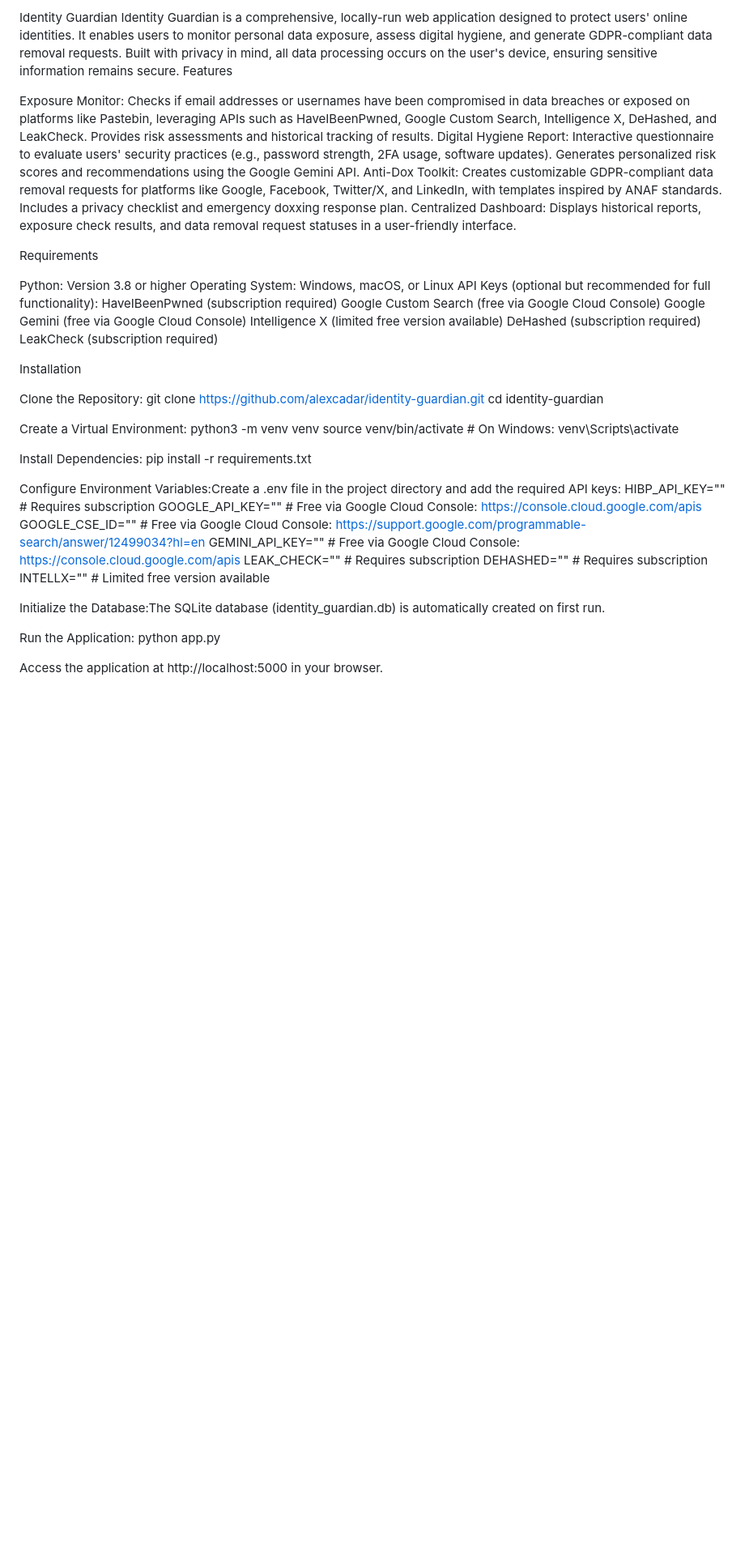
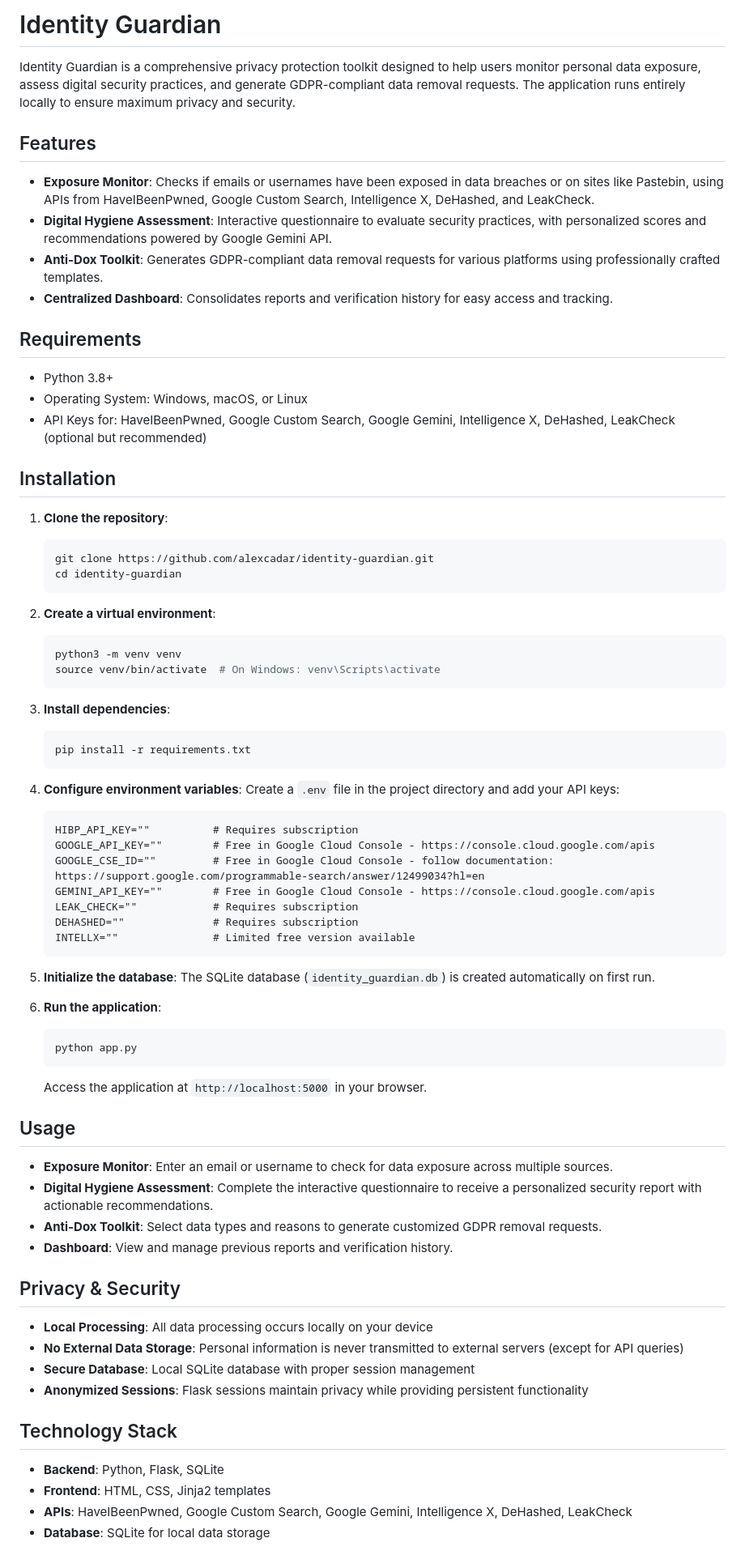
Before and after one commit to alexcadar/identity-guardian, a Markdown page: README.md, the part around the change printed below. Shown: that part at 81% size. Rendered like a GitHub page; blank space fills up the shorter version.

````diff
--- a/README.md
+++ b/README.md
@@ -1,57 +1,78 @@
-Identity Guardian
-Identity Guardian is a comprehensive, locally-run web application designed to protect users' online identities. It enables users to monitor personal data exposure, assess digital hygiene, and generate GDPR-compliant data removal requests. Built with privacy in mind, all data processing occurs on the user's device, ensuring sensitive information remains secure.
-Features
+# Identity Guardian
 
-Exposure Monitor: Checks if email addresses or usernames have been compromised in data breaches or exposed on platforms like Pastebin, leveraging APIs such as HaveIBeenPwned, Google Custom Search, Intelligence X, DeHashed, and LeakCheck. Provides risk assessments and historical tracking of results.
-Digital Hygiene Report: Interactive questionnaire to evaluate users' security practices (e.g., password strength, 2FA usage, software updates). Generates personalized risk scores and recommendations using the Google Gemini API.
-Anti-Dox Toolkit: Creates customizable GDPR-compliant data removal requests for platforms like Google, Facebook, Twitter/X, and LinkedIn, with templates inspired by ANAF standards. Includes a privacy checklist and emergency doxxing response plan.
-Centralized Dashboard: Displays historical reports, exposure check results, and data removal request statuses in a user-friendly interface.
+Identity Guardian is a comprehensive privacy protection toolkit designed to help users monitor personal data exposure, assess digital security practices, and generate GDPR-compliant data removal requests. The application runs entirely locally to ensure maximum privacy and security.
 
-Requirements
+## Features
 
-Python: Version 3.8 or higher
-Operating System: Windows, macOS, or Linux
-API Keys (optional but recommended for full functionality):
-HaveIBeenPwned (subscription required)
-Google Custom Search (free via Google Cloud Console)
-Google Gemini (free via Google Cloud Console)
-Intelligence X (limited free version available)
-DeHashed (subscription required)
-LeakCheck (subscription required)
+- **Exposure Monitor**: Checks if emails or usernames have been exposed in data breaches or on sites like Pastebin, using APIs from HaveIBeenPwned, Google Custom Search, Intelligence X, DeHashed, and LeakCheck.
+- **Digital Hygiene Assessment**: Interactive questionnaire to evaluate security practices, with personalized scores and recommendations powered by Google Gemini API.
+- **Anti-Dox Toolkit**: Generates GDPR-compliant data removal requests for various platforms using professionally crafted templates.
+- **Centralized Dashboard**: Consolidates reports and verification history for easy access and tracking.
 
+## Requirements
 
+- Python 3.8+
+- Operating System: Windows, macOS, or Linux
+- API Keys for: HaveIBeenPwned, Google Custom Search, Google Gemini, Intelligence X, DeHashed, LeakCheck (optional but recommended)
 
-Installation
+## Installation
 
-Clone the Repository:
-git clone https://github.com/alexcadar/identity-guardian.git
-cd identity-guardian
+1. **Clone the repository**:
+   ```bash
+   git clone https://github.com/alexcadar/identity-guardian.git
+   cd identity-guardian
+   ```
 
+2. **Create a virtual environment**:
+   ```bash
+   python3 -m venv venv
+   source venv/bin/activate  # On Windows: venv\Scripts\activate
+   ```
 
-Create a Virtual Environment:
-python3 -m venv venv
-source venv/bin/activate  # On Windows: venv\Scripts\activate
+3. **Install dependencies**:
+   ```bash
+   pip install -r requirements.txt
+   ```
 
+4. **Configure environment variables**:
+   Create a `.env` file in the project directory and add your API keys:
+   ```plaintext
+   HIBP_API_KEY=""          # Requires subscription
+   GOOGLE_API_KEY=""        # Free in Google Cloud Console - https://console.cloud.google.com/apis
+   GOOGLE_CSE_ID=""         # Free in Google Cloud Console - follow documentation: https://support.google.com/programmable-search/answer/12499034?hl=en
+   GEMINI_API_KEY=""        # Free in Google Cloud Console - https://console.cloud.google.com/apis
+   LEAK_CHECK=""            # Requires subscription
+   DEHASHED=""              # Requires subscription
+   INTELLX=""               # Limited free version available
+   ```
 
-Install Dependencies:
-pip install -r requirements.txt
+5. **Initialize the database**:
+   The SQLite database (`identity_guardian.db`) is created automatically on first run.
 
+6. **Run the application**:
+   ```bash
+   python app.py
+   ```
+   Access the application at `http://localhost:5000` in your browser.
 
-Configure Environment Variables:Create a .env file in the project directory and add the required API keys:
-HIBP_API_KEY=""  # Requires subscription
-GOOGLE_API_KEY=""  # Free via Google Cloud Console: https://console.cloud.google.com/apis
-GOOGLE_CSE_ID=""  # Free via Google Cloud Console: https://support.google.com/programmable-search/answer/12499034?hl=en
-GEMINI_API_KEY=""  # Free via Google Cloud Console: https://console.cloud.google.com/apis
-LEAK_CHECK=""  # Requires subscription
-DEHASHED=""  # Requires subscription
-INTELLX=""  # Limited free version available
+## Usage
 
+- **Exposure Monitor**: Enter an email or username to check for data exposure across multiple sources.
+- **Digital Hygiene Assessment**: Complete the interactive questionnaire to receive a personalized security report with actionable recommendations.
+- **Anti-Dox Toolkit**: Select data types and reasons to generate customized GDPR removal requests.
+- **Dashboard**: View and manage previous reports and verification history.
 
-Initialize the Database:The SQLite database (identity_guardian.db) is automatically created on first run.
+## Privacy & Security
 
-Run the Application:
-python app.py
+- **Local Processing**: All data processing occurs locally on your device
+- **No External Data Storage**: Personal information is never transmitted to external servers (except for API queries)
+- **Secure Database**: Local SQLite database with proper session management
+- **Anonymized Sessions**: Flask sessions maintain privacy while providing persistent functionality
 
-Access the application at http://localhost:5000 in your browser.
+## Technology Stack
 
+- **Backend**: Python, Flask, SQLite
+- **Frontend**: HTML, CSS, Jinja2 templates
+- **APIs**: HaveIBeenPwned, Google Custom Search, Google Gemini, Intelligence X, DeHashed, LeakCheck
+- **Database**: SQLite for local data storage
 
````
Also changed, not shown: other parts of README.md (+7 -14 lines).
